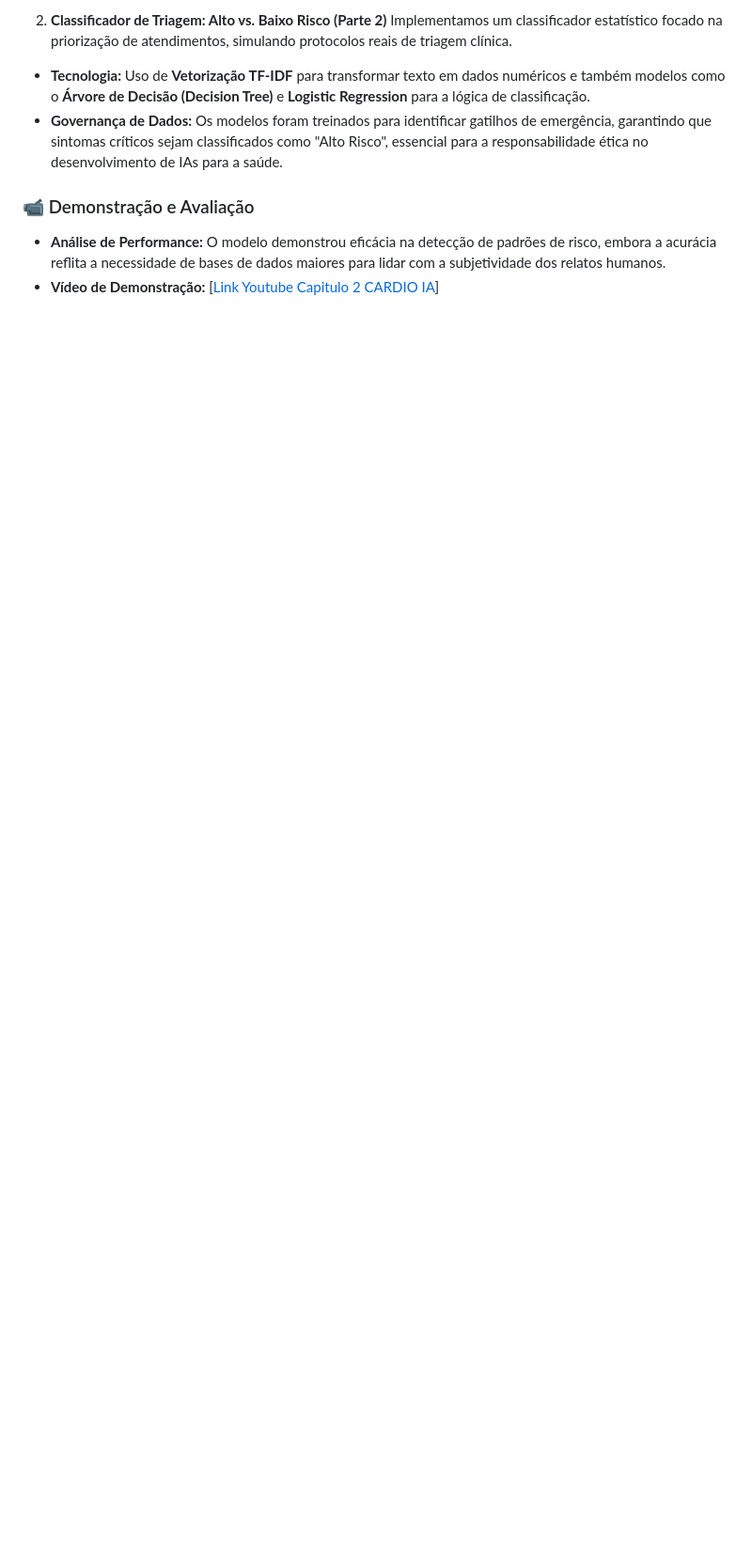
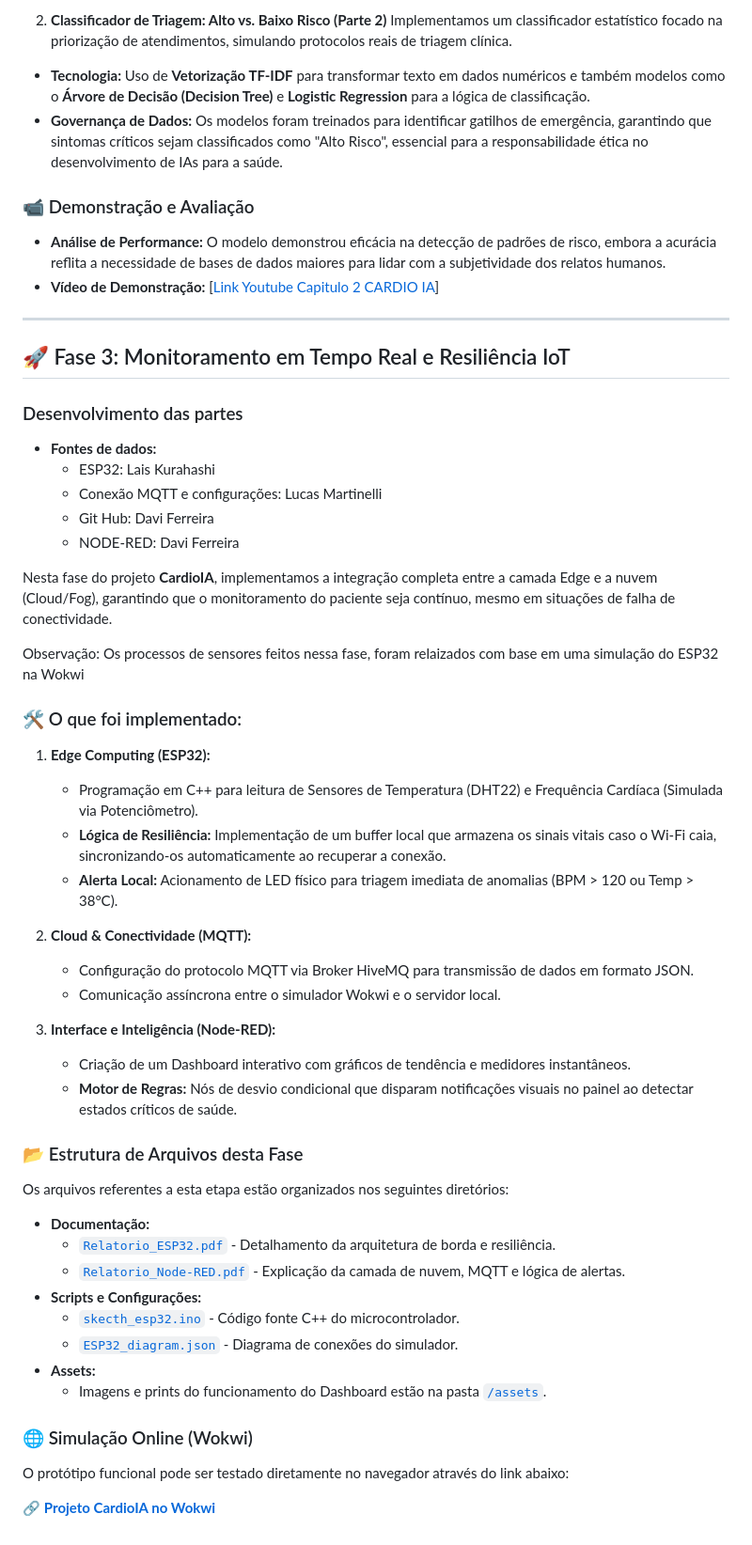
Before and after one commit to Raquerd/FIAP_Project_CardioIA, a Markdown page: README.md, the part around one of its changes. Shown at 94% size. GitHub-like rendering; blank space fills up the shorter version.

Commit message:
DOCS: Inclusão das atualizações do projeto no README.md

```diff
--- a/README.md
+++ b/README.md
@@ -86,3 +85,51 @@ Implementamos um classificador estatístico focado na priorização de atendimen
 ### 📹 Demonstração e Avaliação
 * **Análise de Performance:** O modelo demonstrou eficácia na detecção de padrões de risco, embora a acurácia reflita a necessidade de bases de dados maiores para lidar com a subjetividade dos relatos humanos.
 * **Vídeo de Demonstração:** [[Link Youtube Capitulo 2 CARDIO IA](https://youtu.be/xBCWgkPsdxc)]
+
+---
+
+## 🚀 Fase 3: Monitoramento em Tempo Real e Resiliência IoT
+
+### Desenvolvimento das partes
+* **Fontes de dados:**
+    * ESP32: Lais Kurahashi
+    * Conexão MQTT e configurações: Lucas Martinelli
+    * Git Hub: Davi Ferreira
+    * NODE-RED: Davi Ferreira
+
+Nesta fase do projeto **CardioIA**, implementamos a integração completa entre a camada Edge e a nuvem (Cloud/Fog), garantindo que o monitoramento do paciente seja contínuo, mesmo em situações de falha de conectividade.
+
+Observação: Os processos de sensores feitos nessa fase, foram relaizados com base em uma simulação do ESP32 na Wokwi
+
+### 🛠️ O que foi implementado:
+1. **Edge Computing (ESP32):**
+   - Programação em C++ para leitura de Sensores de Temperatura (DHT22) e Frequência Cardíaca (Simulada via Potenciômetro).
+   - **Lógica de Resiliência:** Implementação de um buffer local que armazena os sinais vitais caso o Wi-Fi caia, sincronizando-os automaticamente ao recuperar a conexão.
+   - **Alerta Local:** Acionamento de LED físico para triagem imediata de anomalias (BPM > 120 ou Temp > 38°C).
+
+2. **Cloud & Conectividade (MQTT):**
+   - Configuração do protocolo MQTT via Broker HiveMQ para transmissão de dados em formato JSON.
+   - Comunicação assíncrona entre o simulador Wokwi e o servidor local.
+
+3. **Interface e Inteligência (Node-RED):**
+   - Criação de um Dashboard interativo com gráficos de tendência e medidores instantâneos.
+   - **Motor de Regras:** Nós de desvio condicional que disparam notificações visuais no painel ao detectar estados críticos de saúde.
+
+### 📂 Estrutura de Arquivos desta Fase
+
+Os arquivos referentes a esta etapa estão organizados nos seguintes diretórios:
+
+* **Documentação:**
+    * [`Relatorio_ESP32.pdf`](./docs/Relatorio_ESP32.pdf) - Detalhamento da arquitetura de borda e resiliência.
+    * [`Relatorio_Node-RED.pdf`](./docs/Relatorio_Node-RED.pdf) - Explicação da camada de nuvem, MQTT e lógica de alertas.
+* **Scripts e Configurações:**
+    * [`skecth_esp32.ino`](./scripts/skecth_esp32.ino) - Código fonte C++ do microcontrolador.
+    * [`ESP32_diagram.json`](./config/ESP32_diagram.json) - Diagrama de conexões do simulador.
+* **Assets:**
+    * Imagens e prints do funcionamento do Dashboard estão na pasta [`/assets`](./assets).
+
+### 🌐 Simulação Online (Wokwi)
+
+O protótipo funcional pode ser testado diretamente no navegador através do link abaixo:
+
+🔗 **[Projeto CardioIA no Wokwi](https://wokwi.com/projects/463793755500080129)**
```
Also changed, not shown: other parts of README.md (+0 -1 lines).
